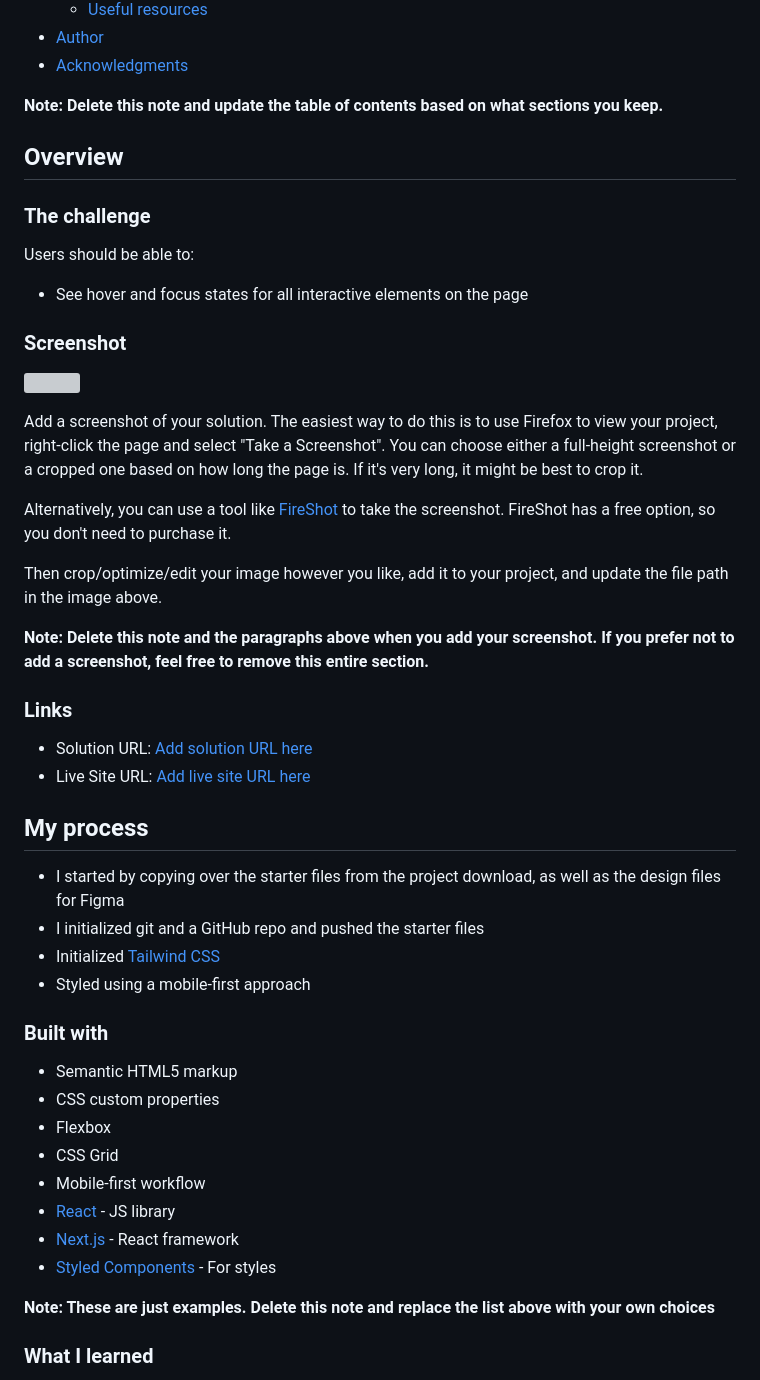
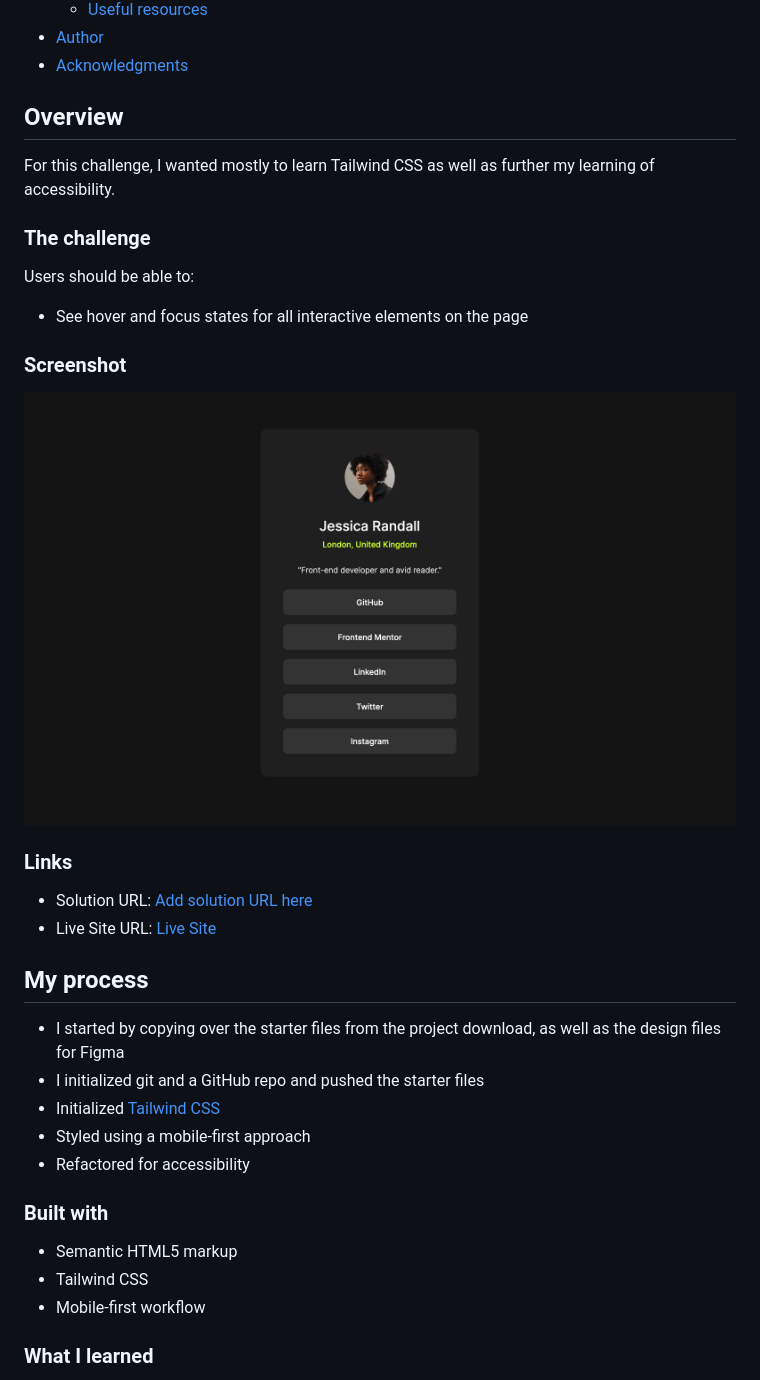
Before and after one commit to stevexero/social_links_profile, a Markdown page: README.md, the part around one of its changes. Rendered like a GitHub page; pictures changed too: assets/images/screenshot.png (added); grey boxes are pictures that could not be loaded.

Commit message:
Updated README, cleaned up files

```diff
--- a/README.md
+++ b/README.md
@@ -16,9 +16,9 @@ This is a solution to the [Social links profile challenge on Frontend Mentor](ht
 - [Author](#author)
 - [Acknowledgments](#acknowledgments)
 
-**Note: Delete this note and update the table of contents based on what sections you keep.**
+## Overview
 
-## Overview
+For this challenge, I wanted mostly to learn Tailwind CSS as well as further my learning of accessibility.
 
 ### The challenge
 
@@ -28,20 +28,12 @@ Users should be able to:
 
 ### Screenshot
 
-![](./screenshot.jpg)
-
-Add a screenshot of your solution. The easiest way to do this is to use Firefox to view your project, right-click the page and select "Take a Screenshot". You can choose either a full-height screenshot or a cropped one based on how long the page is. If it's very long, it might be best to crop it.
-
-Alternatively, you can use a tool like [FireShot](https://getfireshot.com/) to take the screenshot. FireShot has a free option, so you don't need to purchase it.
-
-Then crop/optimize/edit your image however you like, add it to your project, and update the file path in the image above.
-
-**Note: Delete this note and the paragraphs above when you add your screenshot. If you prefer not to add a screenshot, feel free to remove this entire section.**
+![Social Links Profile Image](./assets/images/screenshot.png)
 
 ### Links
 
 - Solution URL: [Add solution URL here](https://your-solution-url.com)
-- Live Site URL: [Add live site URL here](https://your-live-site-url.com)
+- Live Site URL: [Live Site](https://sociallinksprofilefementor.netlify.app/)
 
 ## My process
 
@@ -49,19 +41,13 @@ Then crop/optimize/edit your image however you like, add it to your project, and
 - I initialized git and a GitHub repo and pushed the starter files
 - Initialized [Tailwind CSS](https://tailwindcss.com/)
 - Styled using a mobile-first approach
+- Refactored for accessibility
 
 ### Built with
 
 - Semantic HTML5 markup
-- CSS custom properties
-- Flexbox
-- CSS Grid
+- Tailwind CSS
 - Mobile-first workflow
-- [React](https://reactjs.org/) - JS library
-- [Next.js](https://nextjs.org/) - React framework
-- [Styled Components](https://styled-components.com/) - For styles
-
-**Note: These are just examples. Delete this note and replace the list above with your own choices**
 
 ### What I learned
 
```
Also changed, not shown: other parts of README.md (+11 -14 lines), 6 other files.
